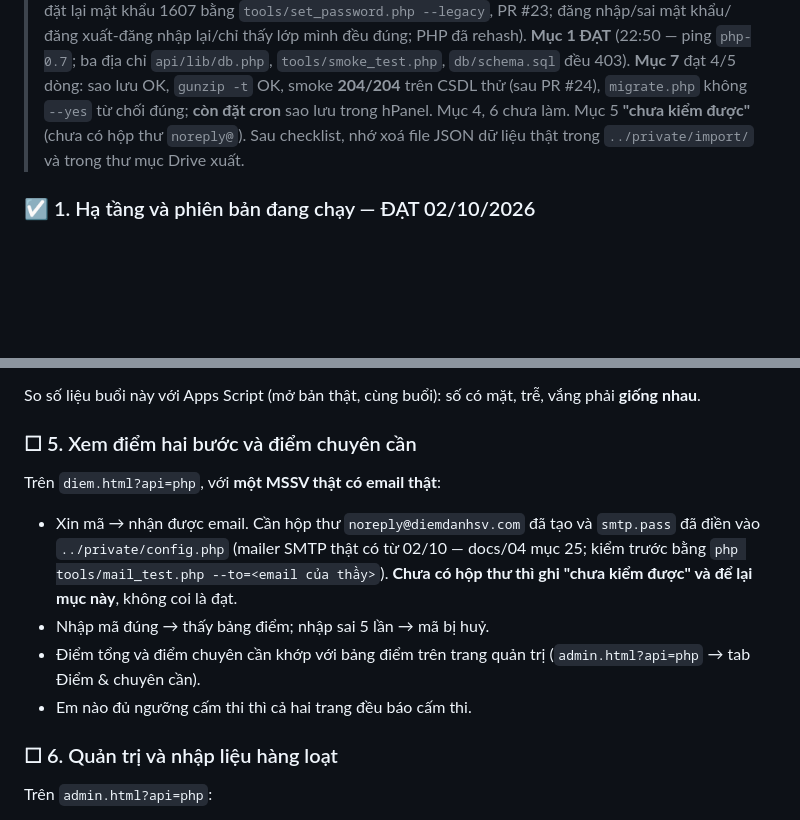
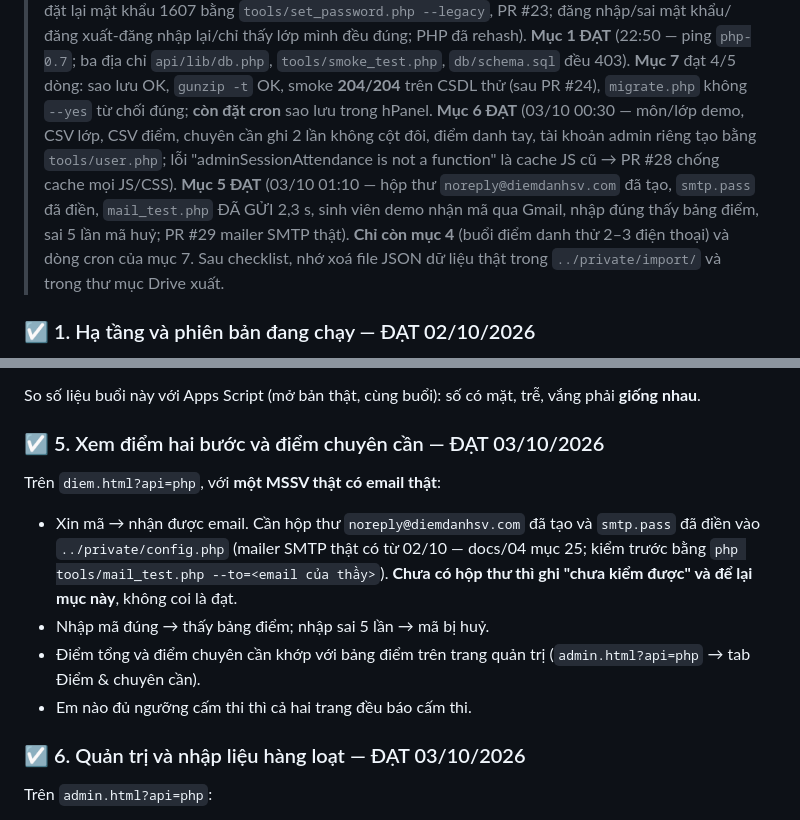
Before and after one commit to Tuan-23880095/diemdanhsv, a Markdown page: docs/06-GD9-staging-checklist.md, 2 parts joined by grey strips. Rendered like a GitHub page; blank space fills up the shorter version.

Commit message:
docs/06: checklist GĐ9 — mục 5 và 6 ĐẠT; còn mục 4 và cron
Co-Authored-By: Claude Fable 5.1 <noreply@anthropic.com>
Claude-Session: https://claude.ai/code/session_0187pdBt9mejEGBgmH596aUo

```diff
--- a/docs/06-GD9-staging-checklist.md
+++ b/docs/06-GD9-staging-checklist.md
@@ -62,9 +62,16 @@ không ai nghi.
 > địa chỉ `api/lib/db.php`, `tools/smoke_test.php`, `db/schema.sql` đều 403).
 > **Mục 7** đạt 4/5 dòng: sao lưu OK, `gunzip -t` OK, smoke **204/204** trên
 > CSDL thử (sau PR #24), `migrate.php` không `--yes` từ chối đúng; **còn đặt
-> cron** sao lưu trong hPanel. Mục 4, 6 chưa làm. Mục 5 **"chưa kiểm được"** (chưa có hộp thư
-> `noreply@`). Sau checklist, nhớ xoá file JSON dữ liệu thật trong
-> `../private/import/` và trong thư mục Drive xuất.
+> cron** sao lưu trong hPanel. **Mục 6 ĐẠT** (03/10 00:30 — môn/lớp demo, CSV
+> lớp, CSV điểm, chuyên cần ghi 2 lần không cột đôi, điểm danh tay, tài khoản
+> admin riêng tạo bằng `tools/user.php`; lỗi "adminSessionAttendance is not a
+> function" là cache JS cũ → PR #28 chống cache mọi JS/CSS). **Mục 5 ĐẠT**
+> (03/10 01:10 — hộp thư `noreply@diemdanhsv.com` đã tạo, `smtp.pass` đã điền,
+> `mail_test.php` ĐÃ GỬI 2,3 s, sinh viên demo nhận mã qua Gmail, nhập đúng
+> thấy bảng điểm, sai 5 lần mã huỷ; PR #29 mailer SMTP thật). **Chỉ còn mục 4**
+> (buổi điểm danh thử 2–3 điện thoại) và dòng cron của mục 7. Sau checklist,
+> nhớ xoá file JSON dữ liệu thật trong `../private/import/` và trong thư mục
+> Drive xuất.
 
 ### ☑ 1. Hạ tầng và phiên bản đang chạy — ĐẠT 02/10/2026
 
@@ -117,7 +124,7 @@ Chọn **một buổi học thật** (hoặc một buổi thử ngoài giờ d
 So số liệu buổi này với Apps Script (mở bản thật, cùng buổi): số có mặt, trễ,
 vắng phải **giống nhau**.
 
-### ☐ 5. Xem điểm hai bước và điểm chuyên cần
+### ☑ 5. Xem điểm hai bước và điểm chuyên cần — ĐẠT 03/10/2026
 
 Trên `diem.html?api=php`, với **một MSSV thật có email thật**:
 
@@ -131,7 +138,7 @@ Trên `diem.html?api=php`, với **một MSSV thật có email thật**:
   (`admin.html?api=php` → tab Điểm & chuyên cần).
 - Em nào đủ ngưỡng cấm thi thì cả hai trang đều báo cấm thi.
 
-### ☐ 6. Quản trị và nhập liệu hàng loạt
+### ☑ 6. Quản trị và nhập liệu hàng loạt — ĐẠT 03/10/2026
 
 Trên `admin.html?api=php`:
 
```
Also changed, not shown: other parts of docs/06-GD9-staging-checklist.md (+1 -1 lines).
